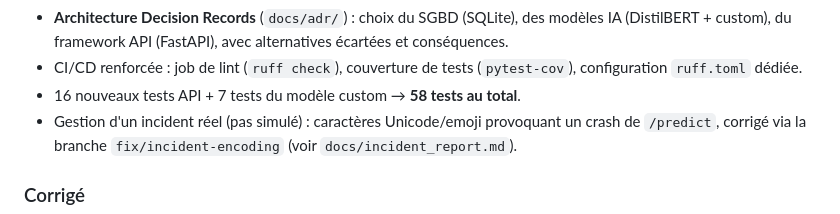
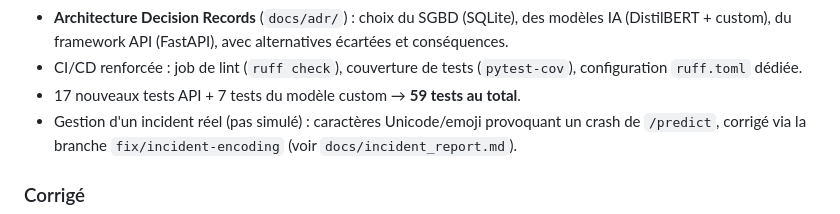
Before and after one commit to brunely92/project-ai-ece, a Markdown page: CHANGELOG.md, the part around the change. GitHub-like rendering.

Commit message:
docs(changelog): corrige le nombre total de tests (59, apres l'incident C21)
Co-Authored-By: Claude Sonnet 5 <noreply@anthropic.com>
Claude-Session: https://claude.ai/code/session_01SLZYjnwyQpJ7HgYC7ureAD

```diff
--- a/CHANGELOG.md
+++ b/CHANGELOG.md
@@ -23,7 +23,7 @@ Format inspiré de [Keep a Changelog](https://keepachangelog.com/), versionnage
   (DistilBERT + custom), du framework API (FastAPI), avec alternatives écartées et conséquences.
 - CI/CD renforcée : job de lint (`ruff check`), couverture de tests (`pytest-cov`), configuration
   `ruff.toml` dédiée.
-- 16 nouveaux tests API + 7 tests du modèle custom → **58 tests au total**.
+- 17 nouveaux tests API + 7 tests du modèle custom → **59 tests au total**.
 - Gestion d'un incident réel (pas simulé) : caractères Unicode/emoji provoquant un crash de
   `/predict`, corrigé via la branche `fix/incident-encoding` (voir `docs/incident_report.md`).
 
```
